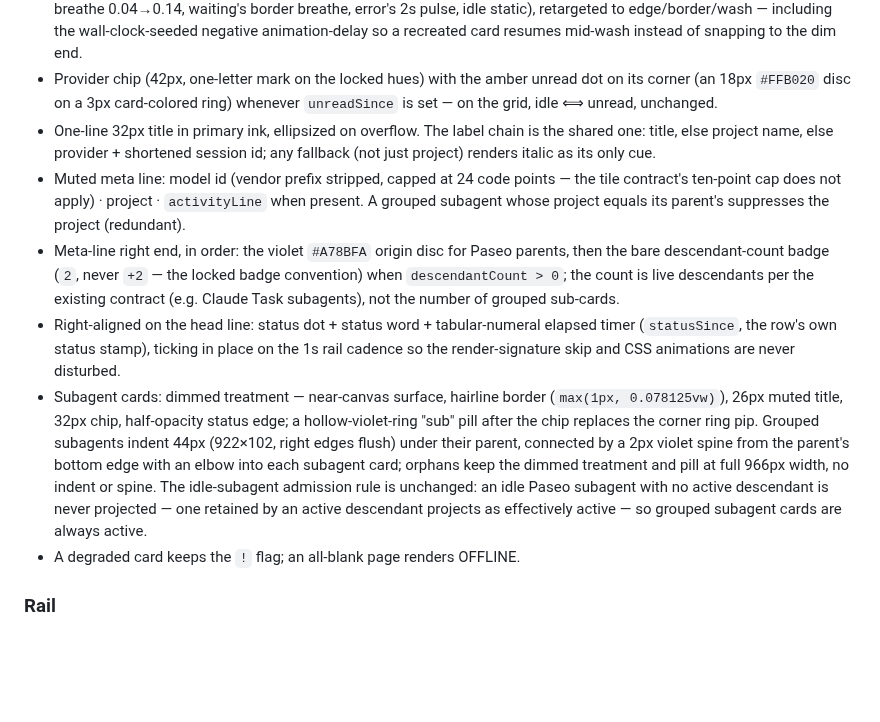
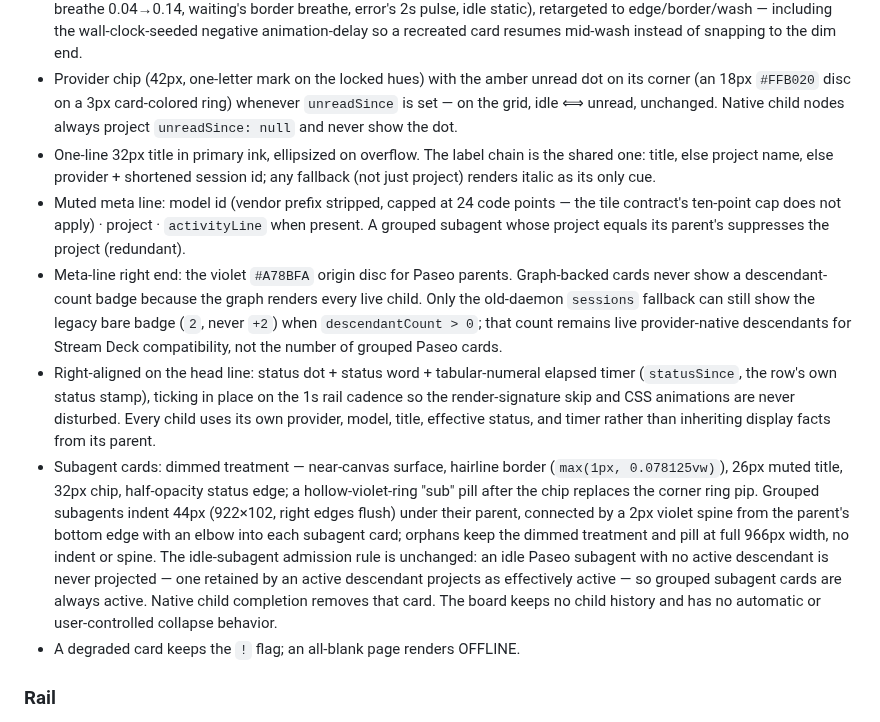
Before and after one commit to arittr/dealerboard, a Markdown page: docs/design.md, the part around one of its changes. GitHub-like rendering; blank space fills up the shorter version.

Commit message:
docs: describe Xeneon live subagent tree

```diff
--- a/docs/design.md
+++ b/docs/design.md
@@ -416,7 +429,8 @@ once stamped, is immutable for the session's lifetime.
 - Provider chip (42px, one-letter mark on the locked hues) with the amber
   unread dot on its corner (an 18px `#FFB020` disc on a 3px card-colored
   ring) whenever `unreadSince` is set — on the grid, idle ⟺ unread,
-  unchanged.
+  unchanged. Native child nodes always project `unreadSince: null` and never
+  show the dot.
 - One-line 32px title in primary ink, ellipsized on overflow. The label
   chain is the shared one: title, else project name, else provider +
   shortened session id; any fallback (not just project) renders italic as
@@ -425,15 +439,18 @@ once stamped, is immutable for the session's lifetime.
   points — the tile contract's ten-point cap does not apply) · project ·
   `activityLine` when present. A grouped subagent whose project equals its
   parent's suppresses the project (redundant).
-- Meta-line right end, in order: the violet `#A78BFA` origin disc for Paseo
-  parents, then the bare descendant-count badge (`2`, never `+2` — the
-  locked badge convention) when `descendantCount > 0`; the count is live
-  descendants per the existing contract (e.g. Claude Task subagents), not
-  the number of grouped sub-cards.
+- Meta-line right end: the violet `#A78BFA` origin disc for Paseo parents.
+  Graph-backed cards never show a descendant-count badge because the graph
+  renders every live child. Only the old-daemon `sessions` fallback can still
+  show the legacy bare badge (`2`, never `+2`) when `descendantCount > 0`;
+  that count remains live provider-native descendants for Stream Deck
+  compatibility, not the number of grouped Paseo cards.
 - Right-aligned on the head line: status dot + status word + tabular-numeral
   elapsed timer (`statusSince`, the row's own status stamp), ticking in
   place on the 1s rail cadence so the render-signature skip and CSS
-  animations are never disturbed.
+  animations are never disturbed. Every child uses its own provider, model,
+  title, effective status, and timer rather than inheriting display facts
+  from its parent.
 - Subagent cards: dimmed treatment — near-canvas surface, hairline border
   (`max(1px, 0.078125vw)`), 26px muted title, 32px chip, half-opacity
   status edge; a hollow-violet-ring "sub" pill after the chip replaces the
@@ -444,7 +461,8 @@ once stamped, is immutable for the session's lifetime.
   The idle-subagent admission rule is unchanged: an idle Paseo subagent
   with no active descendant is never projected — one retained by an active
   descendant projects as effectively active — so grouped subagent cards are
-  always active.
+  always active. Native child completion removes that card. The board keeps
+  no child history and has no automatic or user-controlled collapse behavior.
 - A degraded card keeps the `!` flag; an all-blank page renders OFFLINE.
 
 ### Rail
```
Also changed, not shown: other parts of docs/design.md (+63 -45 lines), AGENTS.md (+49 -32 lines).
